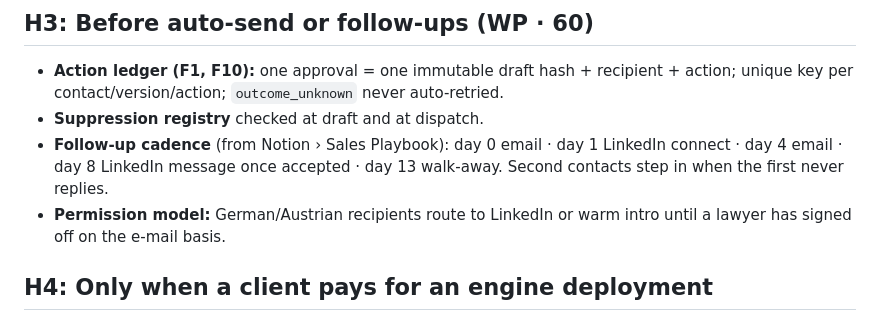
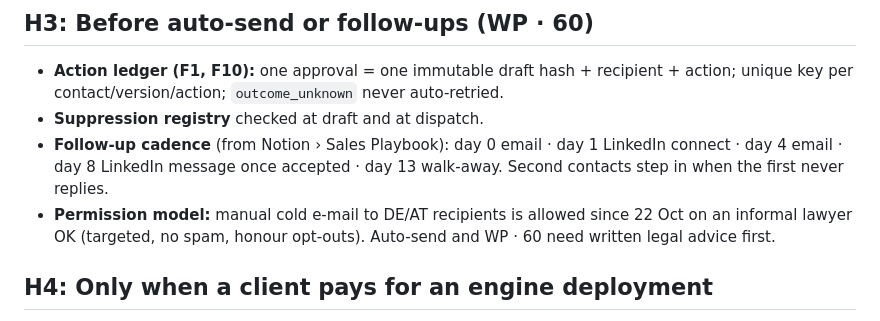
Before and after one commit to NoahHofmann/waypoint-engine, a Markdown page: docs/roadmap.md, the part around the change. GitHub-like rendering.

```diff
--- a/docs/roadmap.md
+++ b/docs/roadmap.md
@@ -26,7 +26,7 @@ Bug fixes only; each is small and has a regression fixture in `tools/`.
 - **Action ledger (F1, F10):** one approval = one immutable draft hash + recipient + action; unique key per contact/version/action; `outcome_unknown` never auto-retried.
 - **Suppression registry** checked at draft and at dispatch.
 - **Follow-up cadence** (from Notion › Sales Playbook): day 0 email · day 1 LinkedIn connect · day 4 email · day 8 LinkedIn message once accepted · day 13 walk-away. Second contacts step in when the first never replies.
-- **Permission model:** German/Austrian recipients route to LinkedIn or warm intro until a lawyer has signed off on the e-mail basis.
+- **Permission model:** manual cold e-mail to DE/AT recipients is allowed since 22 Oct on an informal lawyer OK (targeted, no spam, honour opt-outs). Auto-send and WP · 60 need written legal advice first.
 
 ## H4: Only when a client pays for an engine deployment
 Per-client n8n instance (no shared tenancy), environment manifest instead of hard-coded IDs, staging + CI, restore drill, n8n licence check for the exact delivery model. Multi-channel sequences and LinkedIn acceptance checks.
```
Also changed, not shown: docs/STATE.md (+5 -3 lines), docs/decision-log.md (+7 -0 lines).
